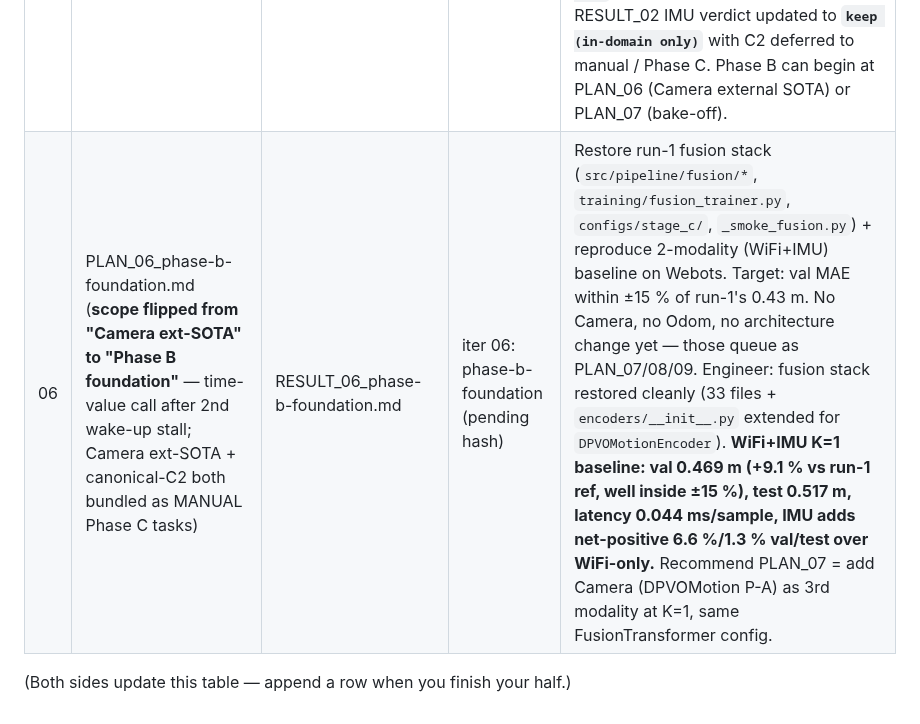
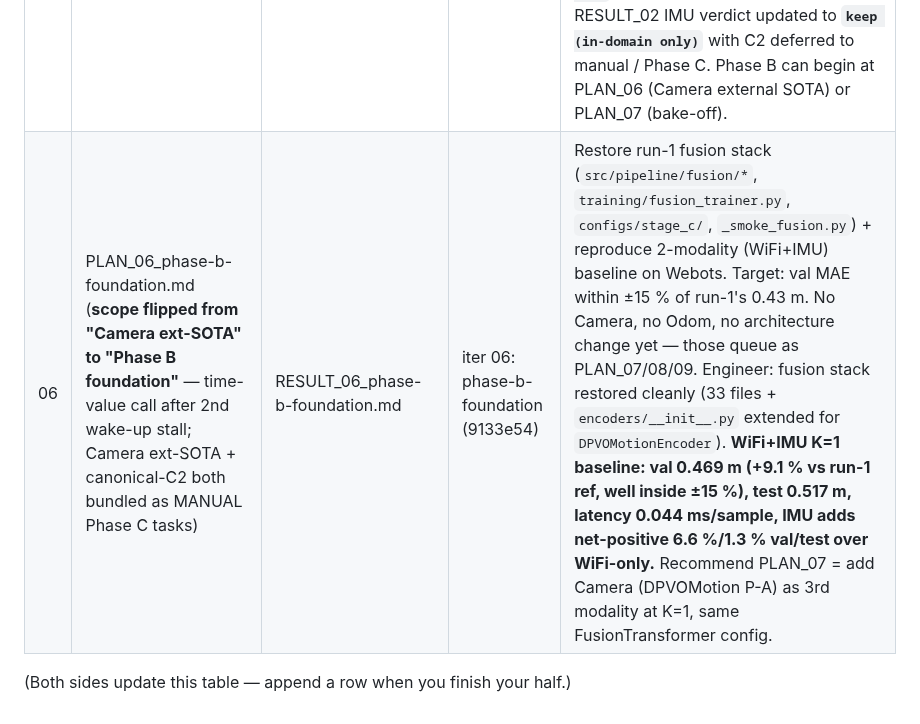
Before and after one commit to moebachar/navlori-fusion, a Markdown page: handoff/STATE.md, the part around the change. Rendered like a GitHub page.

Commit message:
iter 06: STATE log update with commit hash 9133e54

```diff
--- a/handoff/STATE.md
+++ b/handoff/STATE.md
@@ -182,6 +182,6 @@ day-1 task of every iteration.
 | 03 | PLAN_03_camera-encoder-audit-webots.md (first plan under amended rubric: multi-condition validation, preprocessing as first-class variable, Umeyama for any alignment, raw weighted ≥ aligned) | RESULT_03_camera-encoder-audit-webots.md | iter 03: camera-encoder-audit-webots (92e9f2c) | Branch P (DPVO importable) preferred; Branch Q (motion-encoder-only fallback). Step 0c retrofits RESULT_02 with Umeyama alignment. Within-sim val→test gap < 20 % is the multi-condition gate (Camera = sim-only by project design). Engineer: **Branch Q for DPVO SLAM (no lietorch/altcorr); Branch P for motion encoder.** DPVOMotionEncoder = **keep** with P-A preprocessing (val 1.85 m, test 1.56 m on canonical CLAUDE.md split; test-val gap −15.7 % = no overfitting). Preprocessing-variation probe: P-A beats P-B by 9 %. Capacity probe (stride 10): neutral. Honest weakness: per-traj smoothness median r ≈ 0.07 (poor). Step 0c Umeyama retro on IMU = all three encoders collapse to ~0.30 m Umeyama-aligned ATE; IMUCNN-keep stands; capacity-refuted claim softened to "not clearly the bottleneck." Recommend PLAN_04 = Odom audit. |
 | 04 | PLAN_04_odom-encoder-audit-webots.md | RESULT_04_odom-encoder-audit-webots.md | iter 04: odom-encoder-audit-webots (823b4f9) | Internal audit (no public SOTA). "Day-1" baseline = trivial cumulative-integration of odometry → position MAE (Step 1). Floor gate: OdomCNN must beat trivial integration by ≥ 10 % raw test MAE or label = `replace`. Two preprocessing variants (P-A raw norm / P-B Δ-features). One probe (width OR window). Phase A closes after this RESULT; Phase A summary table required. Engineer: trivial floor val 12.17 m / test 8.27 m / smoothness r=0.999. **OdomCNN P-B = keep** (val 4.62 / test 4.24, +49 % over floor; gap −8.3 %). P-A fails gate (+20.9 %); window32 neutral. Honest weakness: OdomCNN smoothness r ≈ 0 vs trivial 0.999 → Phase B should consider feeding *both* OdomCNN embedding (absolute-MAE) and raw integrated `(odom_x, odom_y)` (smoothness). **Phase A closed (4/4 keep)**; recommend PLAN_05 = C2 closure per locked plan. |
 | 05 | PLAN_05_c2-closure-ronin-canonical.md (folds in 3 RESULT_03 review notes: Step 0a difficulty-matched probe, Step 0b smoothness debt re-label, Step 0c PLAN_06 queue) | RESULT_05_c2-closure-ronin-canonical.md | iter 05: c2-closure-ronin-canonical (c9ea806) | Focused experiment = C2 closure on canonical RoNIN unseen-subjects with Umeyama. Step 1 = FRDR archive fetch (gated path; fallback = Branch Y reaffirmation + C2 deferred to Phase C). PLAN_06 newly inserted as Camera external-SOTA validation on a public VO benchmark (TartanAir/EuRoC/KITTI; method = DPVO unblocked or TartanVO/DROID-SLAM). Engineer: **Step 1 BLOCKED — FRDR is Globus-OAuth-gated; no canonical data on disk**. Steps 0a/0b/0c done as RESULT_03 addenda (difficulty-normalised gap +17.5 % at the edge; relabelled `keep with smoothness debt`; PLAN_06 queue confirmed). RESULT_02 IMU verdict updated to **`keep (in-domain only)`** with C2 deferred to manual / Phase C. Phase B can begin at PLAN_06 (Camera external SOTA) or PLAN_07 (bake-off). |
-| 06 | PLAN_06_phase-b-foundation.md (**scope flipped from "Camera ext-SOTA" to "Phase B foundation"** — time-value call after 2nd wake-up stall; Camera ext-SOTA + canonical-C2 both bundled as MANUAL Phase C tasks) | RESULT_06_phase-b-foundation.md | iter 06: phase-b-foundation (pending hash) | Restore run-1 fusion stack (`src/pipeline/fusion/*`, `training/fusion_trainer.py`, `configs/stage_c/`, `_smoke_fusion.py`) + reproduce 2-modality (WiFi+IMU) baseline on Webots. Target: val MAE within ±15 % of run-1's 0.43 m. No Camera, no Odom, no architecture change yet — those queue as PLAN_07/08/09. Engineer: fusion stack restored cleanly (33 files + `encoders/__init__.py` extended for `DPVOMotionEncoder`). **WiFi+IMU K=1 baseline: val 0.469 m (+9.1 % vs run-1 ref, well inside ±15 %), test 0.517 m, latency 0.044 ms/sample, IMU adds net-positive 6.6 %/1.3 % val/test over WiFi-only.** Recommend PLAN_07 = add Camera (DPVOMotion P-A) as 3rd modality at K=1, same FusionTransformer config. |
+| 06 | PLAN_06_phase-b-foundation.md (**scope flipped from "Camera ext-SOTA" to "Phase B foundation"** — time-value call after 2nd wake-up stall; Camera ext-SOTA + canonical-C2 both bundled as MANUAL Phase C tasks) | RESULT_06_phase-b-foundation.md | iter 06: phase-b-foundation (9133e54) | Restore run-1 fusion stack (`src/pipeline/fusion/*`, `training/fusion_trainer.py`, `configs/stage_c/`, `_smoke_fusion.py`) + reproduce 2-modality (WiFi+IMU) baseline on Webots. Target: val MAE within ±15 % of run-1's 0.43 m. No Camera, no Odom, no architecture change yet — those queue as PLAN_07/08/09. Engineer: fusion stack restored cleanly (33 files + `encoders/__init__.py` extended for `DPVOMotionEncoder`). **WiFi+IMU K=1 baseline: val 0.469 m (+9.1 % vs run-1 ref, well inside ±15 %), test 0.517 m, latency 0.044 ms/sample, IMU adds net-positive 6.6 %/1.3 % val/test over WiFi-only.** Recommend PLAN_07 = add Camera (DPVOMotion P-A) as 3rd modality at K=1, same FusionTransformer config. |
 
 (Both sides update this table — append a row when you finish your half.)
```
